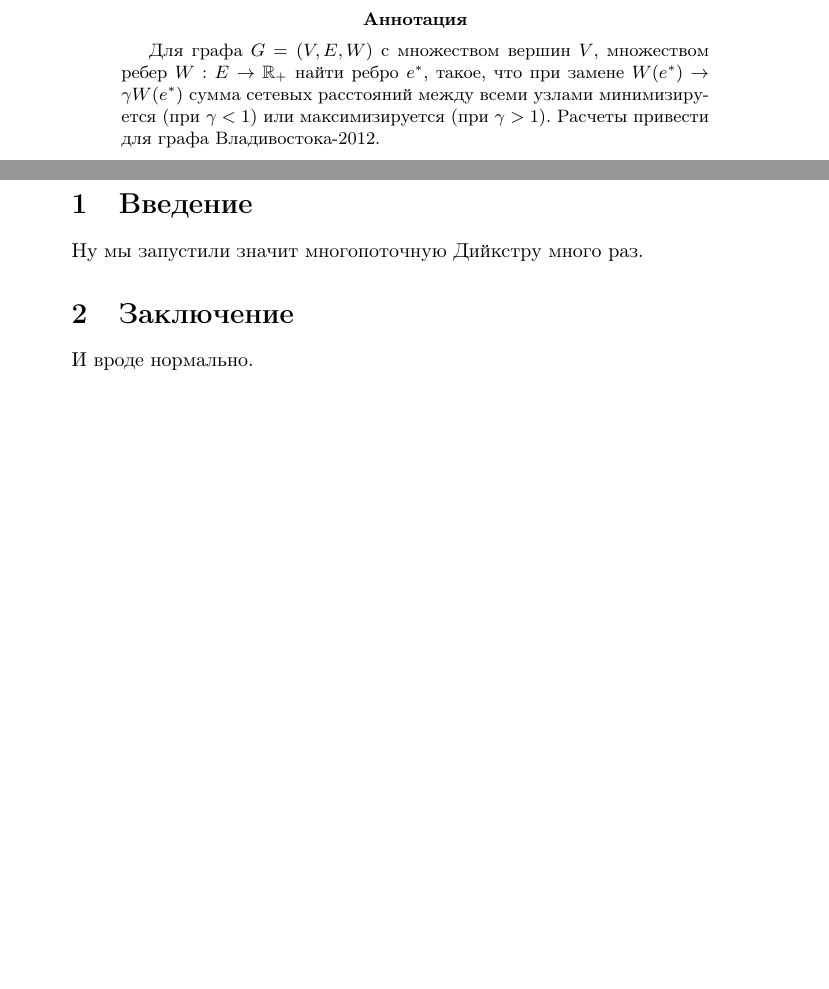
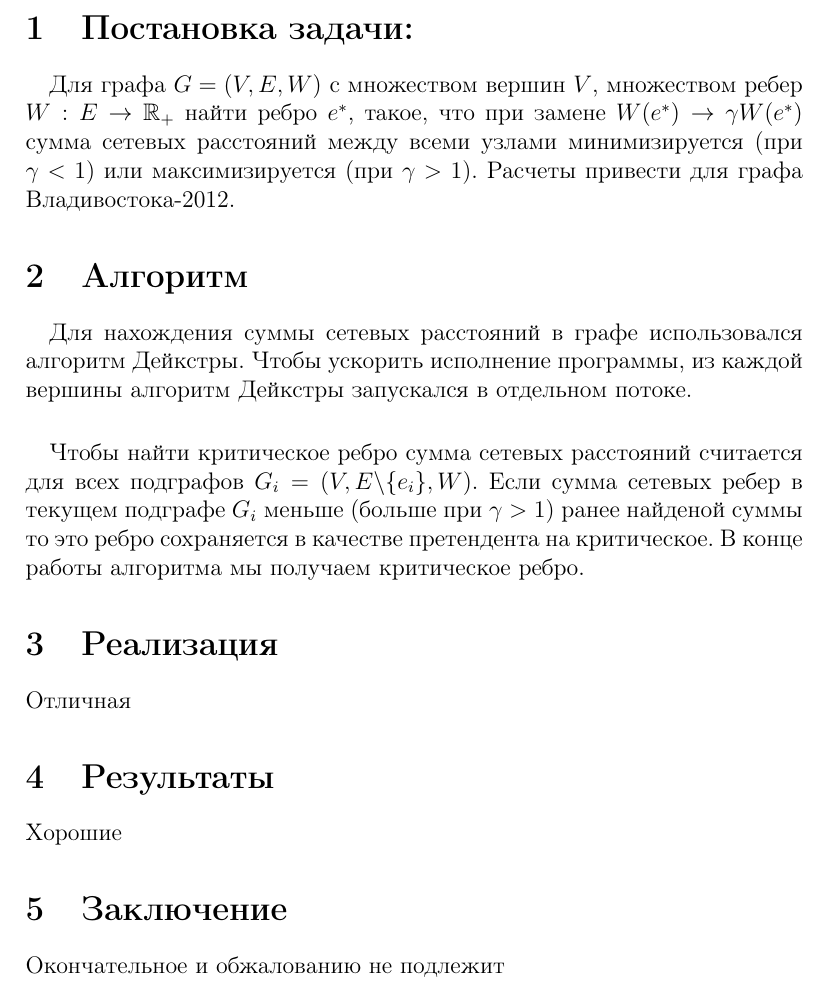
Before and after one commit to anotherhelloworld/graphvlad, a LaTeX document (report/report.tex): two parts of pages 2 and 3 of 3 before the commit and part of page 2 of 2 after it, the two joined at a grey line, cut at the place of the change, the shorter picture padded with empty space. Compiled offline with pdfLaTeX.

Commit message:
Add algo section

```diff
--- a/report/report.tex
+++ b/report/report.tex
@@ -1,4 +1,4 @@
-\documentclass{article}
+\documentclass[12pt]{article}
 \usepackage{graphicx}
 \usepackage{amssymb}
 
@@ -29,7 +29,9 @@
 \thispagestyle{empty}
 \newpage
 
-\begin{abstract}
+\section{Постановка задачи:}
+
+\paragraph{}
 Для графа $G = (V, E, W)$ с множеством вершин $V$,
 множеством ребер $W: E \rightarrow \mathbb{R}_+$
 найти ребро $e^*$, такое, что при замене
@@ -37,14 +39,28 @@ $W(e^*) \rightarrow \gamma W(e^*)$ сумма сетевых
 расстояний между всеми узлами минимизируется
 (при $\gamma < 1$) или максимизируется (при $\gamma > 1$).
 Расчеты привести для графа Владивостока-2012.
-\end{abstract}
 
-\newpage
+\section{Алгоритм}
 
-\section{Введение}
-Ну мы запустили значит многопоточную Дийкстру много раз.
+\paragraph{}
+Для нахождения суммы сетевых расстояний в графе использовался
+алгоритм Дейкстры. Чтобы ускорить исполнение программы, из каждой
+вершины алгоритм Дейкстры запускался в отдельном потоке.
+
+\paragraph{}
+Чтобы найти критическое ребро сумма сетевых расстояний считается
+для всех подграфов $G_i = (V, E\textbackslash \{e_i \}, W)$. Если сумма сетевых
+ребер в текущем подграфе $G_i$ меньше (больше при $\gamma > 1$)
+ранее найденой суммы то это ребро сохраняется в качестве претендента
+на критическое. В конце работы алгоритма мы получаем критическое ребро.
+
+\section{Реализация}
+Отличная
+
+\section{Результаты}
+Хорошие
 
 \section{Заключение}
-И вроде нормально.
+Окончательное и обжалованию не подлежит
 
 \end{document}
```
Also changed, not shown: report/report.tex (2 more changed lines), 1 other file.
